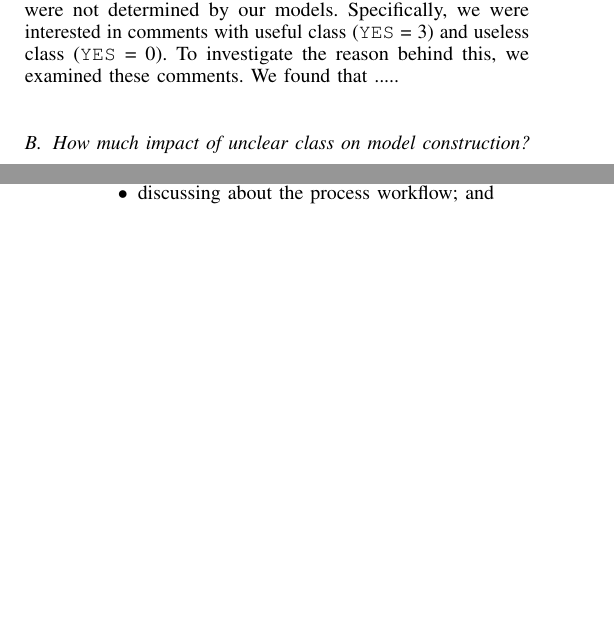
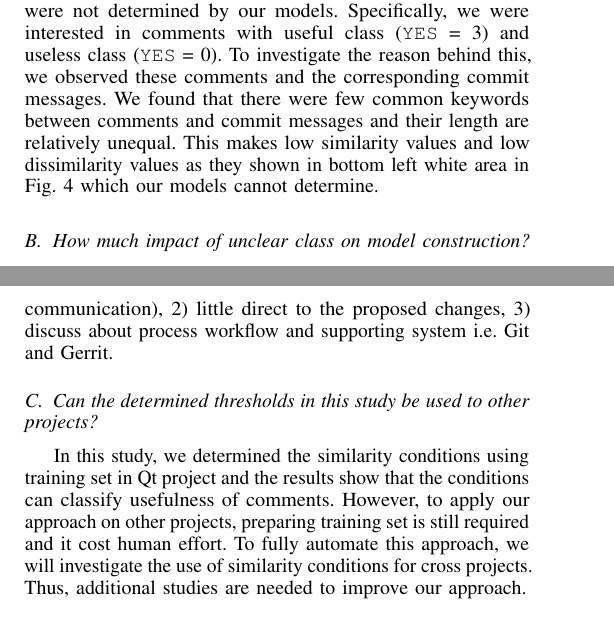
Before and after one commit to sdlab-naist/thaipang-intern-paper, a LaTeX paper (paper.tex, which reads sections/discussion.tex): two parts of the columns of pages 5 and 6 of 6, joined at a grey line, cut so that both start at the same text, the shorter picture padded with empty space. Compiled offline with pdfLaTeX; a LaTeX package or settings file that is missing is left out.

Commit message:
working on discussion

```diff
--- a/sections/discussion.tex
+++ b/sections/discussion.tex
@@ -9,7 +9,8 @@ Our results have shown that using semantic similarity can classify usefulness of
 
 % examples.
 \subsection{What kind of comments cannot be classified using semantic similarity?}
-From the results of RQ1, we found that some comments were not determined by our models. Specifically, we were interested in comments with useful class (\texttt{YES} = 3) and useless class (\texttt{YES} = 0). To investigate the reason behind this, we examined these comments. We found that .....
+From the results of RQ1, we found that some comments were not determined by our models. Specifically, we were interested in comments with useful class (\texttt{YES} = 3) and useless class (\texttt{YES} = 0). To investigate the reason behind this, we observed these comments and the corresponding commit messages. We found that there were few common keywords between comments and commit messages and their length are relatively unequal. This makes low similarity values and low dissimilarity values as they shown in  bottom left white area in Fig. \ref{fig:scatter} which our models cannot determine.
+
 
 %In some cases, similarity and dissimilarity failed to measure the usefulness of the comment,
 %due to the same word being used in a different context.
@@ -41,4 +46,4 @@ The topic modeling technique would generate topics that include diverse actual t
 %\subsection{Reasons of Classification}
 % reasons for classification as useful or not useful
 \subsection*{What decisions are made during the manual classification?}
-During the training process, reasons for the judgment are recorded. Examples of reasons for positive comments include:
+During manual comment usefulness assessment, we recorded the participants' rationale to verify that the comments are actually technically or little direct contribute to the proposed changes. We can summarize that most of reason for \texttt{YES} voting are: the comments 1) contain new information 2) contain constructive suggestions, 3) discuss directly to the proposed changes, and 4) discuss the technical matters. For \texttt{NO} voting, we can summarize that the comments 1) are chatting (just communication), 2) little direct to the proposed changes, 3) discuss about process workflow and supporting system i.e. Git and Gerrit.
@@ -57,4 +68,2 @@ Examples of reasons for negative comments include:
-	\item not discussing directly about the change;
-	\item discussing about the process workflow; and
-	\item discussing about Git or Gerrit itself.
-\end{itemize}
+\subsection{Can the determined thresholds in this study be used to other projects?}
+In this study, we determined the similarity conditions using training set in Qt project and the results show that the conditions can classify usefulness of comments. However, to apply our approach on other projects, preparing training set is still required and it cost human effort. To fully automate this approach, we will investigate the use of similarity conditions for cross projects. Thus, additional studies are needed to improve our approach.
```
Also changed, not shown: sections/discussion.tex (38 more changed lines).
